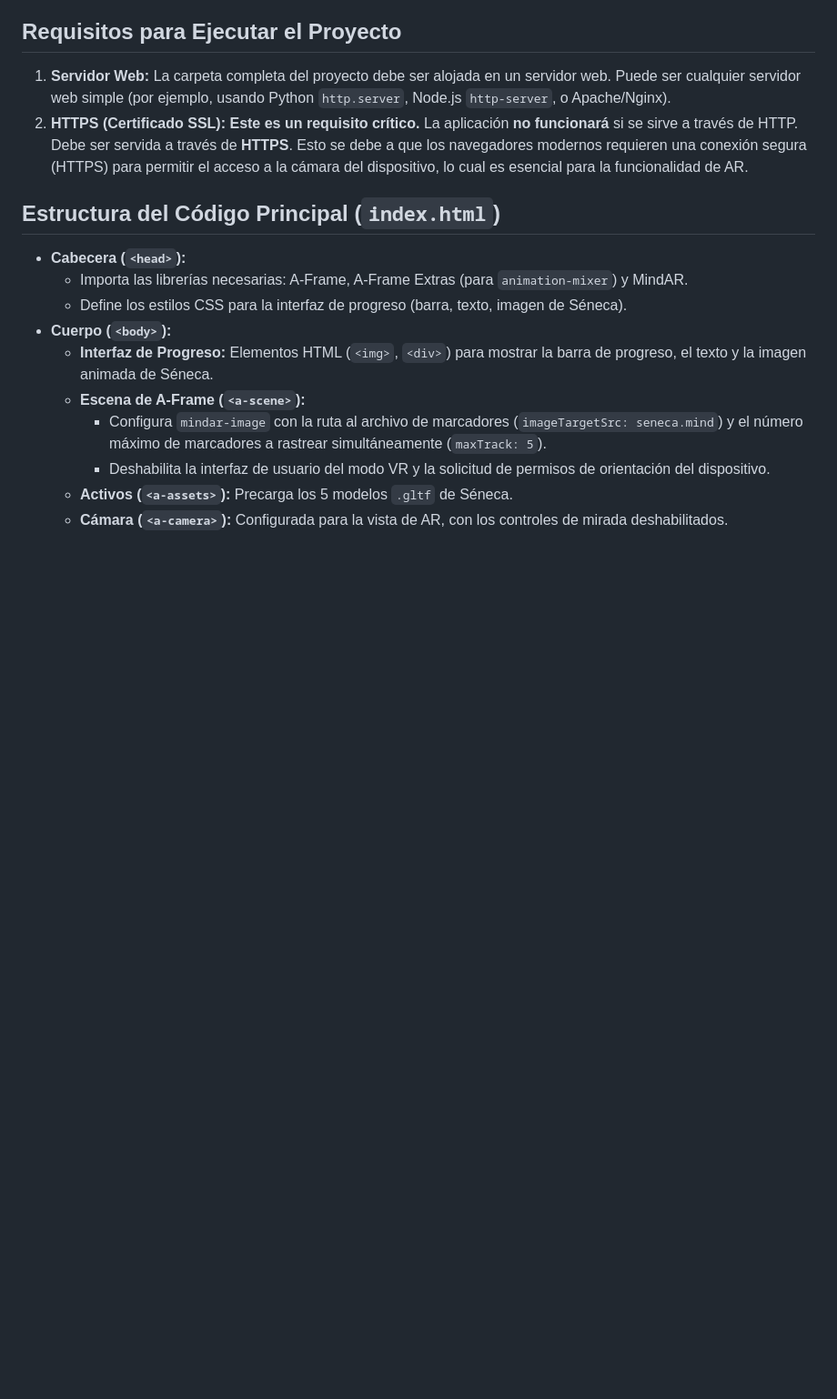
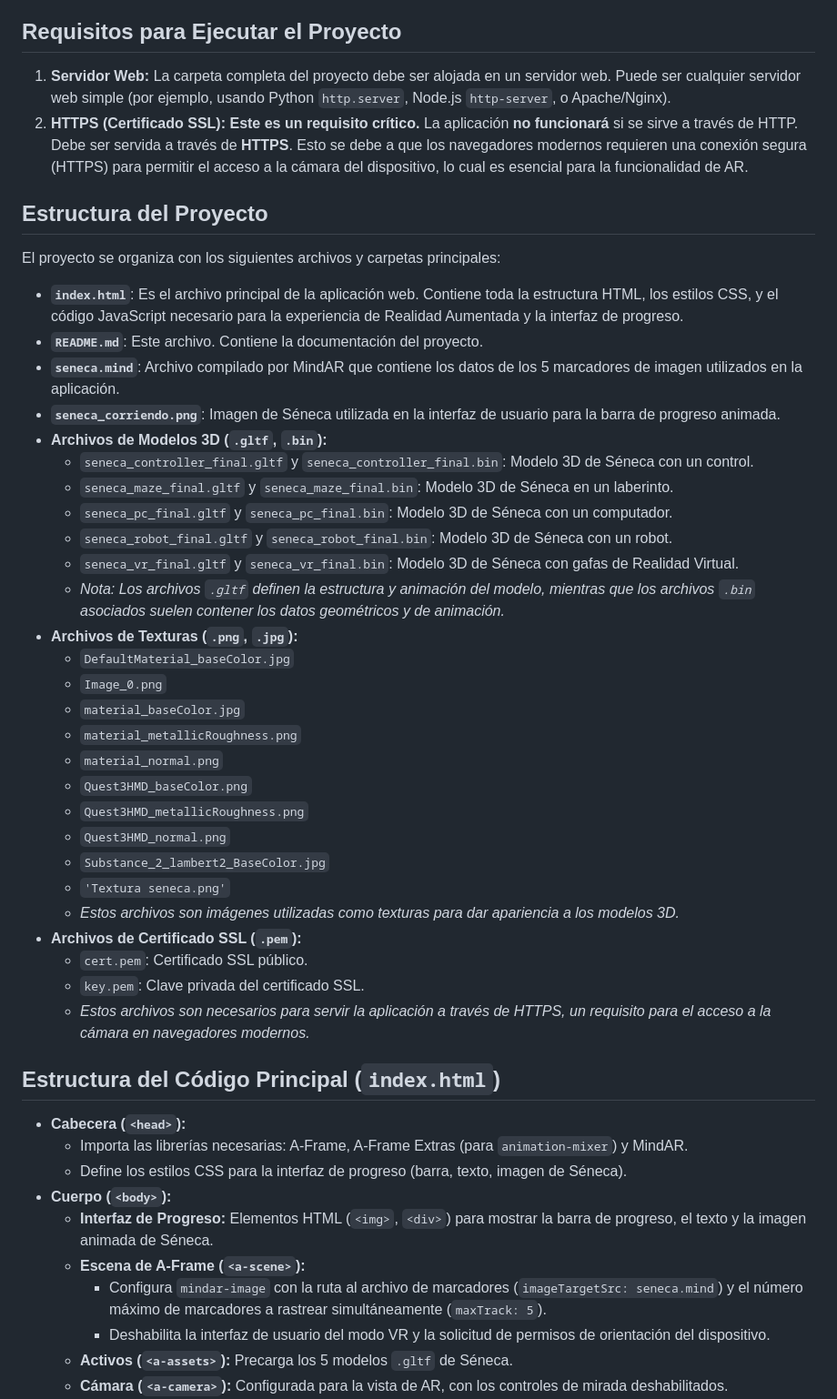
Before and after one commit to imagine-uniandes/pasaporte-ar, a Markdown page: README.md, the part around the change. Shown at 91% size. GitHub-like rendering; blank space fills up the shorter version.

```diff
--- a/README.md
+++ b/README.md
@@ -40,6 +40,38 @@ Los modelos 3D de Séneca utilizados en este proyecto siguieron un proceso de cr
 1.  **Servidor Web:** La carpeta completa del proyecto debe ser alojada en un servidor web. Puede ser cualquier servidor web simple (por ejemplo, usando Python `http.server`, Node.js `http-server`, o Apache/Nginx).
 2.  **HTTPS (Certificado SSL):** **Este es un requisito crítico.** La aplicación **no funcionará** si se sirve a través de HTTP. Debe ser servida a través de **HTTPS**. Esto se debe a que los navegadores modernos requieren una conexión segura (HTTPS) para permitir el acceso a la cámara del dispositivo, lo cual es esencial para la funcionalidad de AR.
 
+## Estructura del Proyecto
+
+El proyecto se organiza con los siguientes archivos y carpetas principales:
+
+*   **`index.html`**: Es el archivo principal de la aplicación web. Contiene toda la estructura HTML, los estilos CSS, y el código JavaScript necesario para la experiencia de Realidad Aumentada y la interfaz de progreso.
+*   **`README.md`**: Este archivo. Contiene la documentación del proyecto.
+*   **`seneca.mind`**: Archivo compilado por MindAR que contiene los datos de los 5 marcadores de imagen utilizados en la aplicación.
+*   **`seneca_corriendo.png`**: Imagen de Séneca utilizada en la interfaz de usuario para la barra de progreso animada.
+*   **Archivos de Modelos 3D (`.gltf`, `.bin`):**
+    *   `seneca_controller_final.gltf` y `seneca_controller_final.bin`: Modelo 3D de Séneca con un control.
+    *   `seneca_maze_final.gltf` y `seneca_maze_final.bin`: Modelo 3D de Séneca en un laberinto.
+    *   `seneca_pc_final.gltf` y `seneca_pc_final.bin`: Modelo 3D de Séneca con un computador.
+    *   `seneca_robot_final.gltf` y `seneca_robot_final.bin`: Modelo 3D de Séneca con un robot.
+    *   `seneca_vr_final.gltf` y `seneca_vr_final.bin`: Modelo 3D de Séneca con gafas de Realidad Virtual.
+    *   *Nota: Los archivos `.gltf` definen la estructura y animación del modelo, mientras que los archivos `.bin` asociados suelen contener los datos geométricos y de animación.*
+*   **Archivos de Texturas (`.png`, `.jpg`):**
+    *   `DefaultMaterial_baseColor.jpg`
+    *   `Image_0.png`
+    *   `material_baseColor.jpg`
+    *   `material_metallicRoughness.png`
+    *   `material_normal.png`
+    *   `Quest3HMD_baseColor.png`
+    *   `Quest3HMD_metallicRoughness.png`
+    *   `Quest3HMD_normal.png`
+    *   `Substance_2_lambert2_BaseColor.jpg`
+    *   `'Textura seneca.png'`
+    *   *Estos archivos son imágenes utilizadas como texturas para dar apariencia a los modelos 3D.*
+*   **Archivos de Certificado SSL (`.pem`):**
+    *   `cert.pem`: Certificado SSL público.
+    *   `key.pem`: Clave privada del certificado SSL.
+    *   *Estos archivos son necesarios para servir la aplicación a través de HTTPS, un requisito para el acceso a la cámara en navegadores modernos.*
+
 ## Estructura del Código Principal (`index.html`)
 
 *   **Cabecera (`<head>`):**
```
